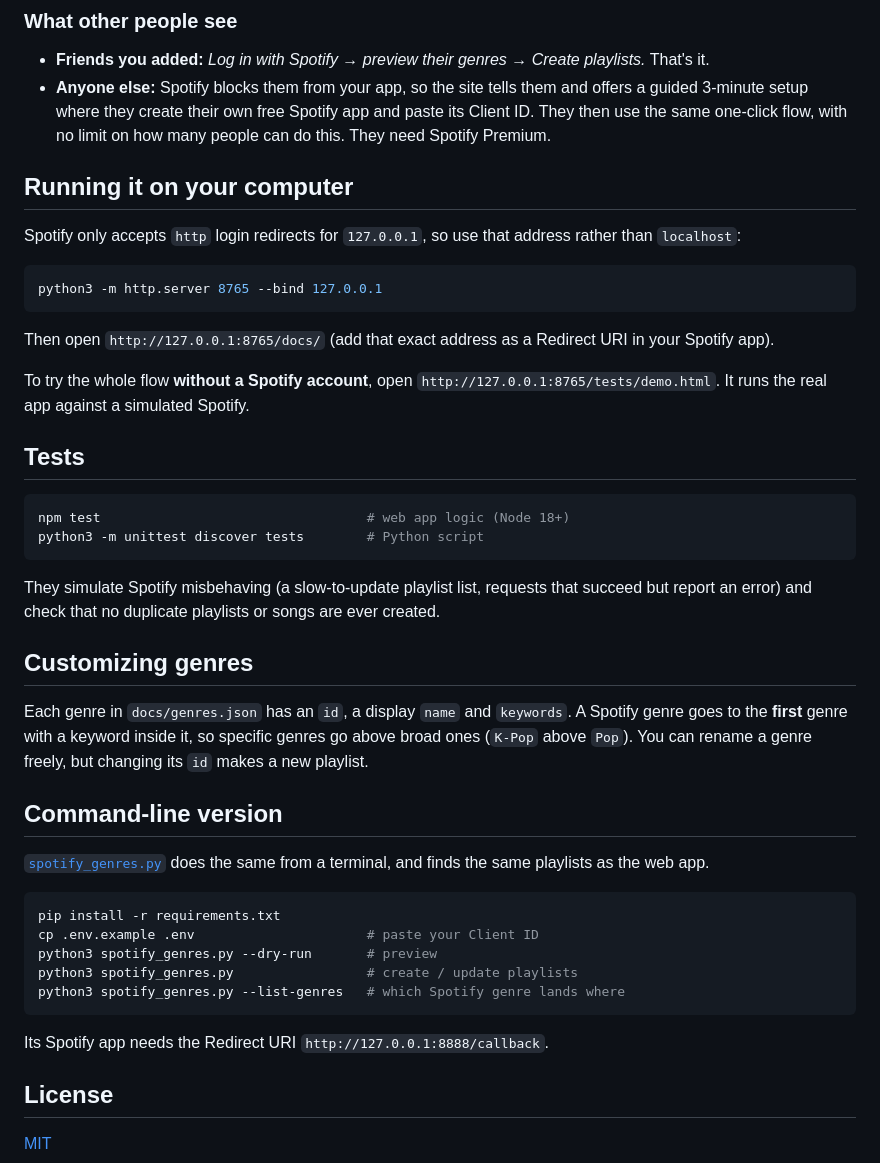
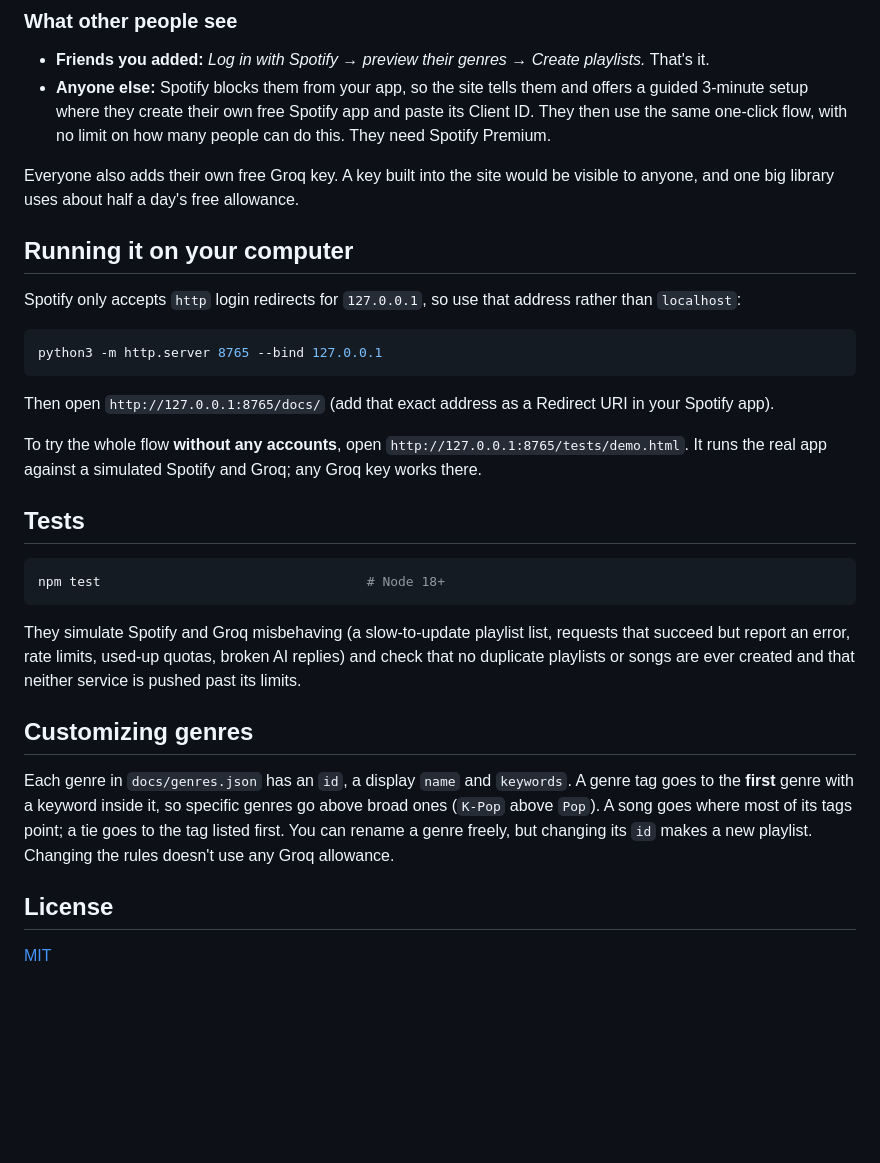
Before and after one commit to kwong0419/SpotifyGenrePlaylistsGenerator, a Markdown page: README.md, the part around one of its changes. Drawn GitHub-style; blank space fills up the shorter version.

````diff
--- a/README.md
+++ b/README.md
@@ -60,6 +84,9 @@ Then send people the link.
   3-minute setup where they create their own free Spotify app and paste its Client ID. They then use
   the same one-click flow, with no limit on how many people can do this. They need Spotify Premium.
 
+Everyone also adds their own free Groq key. A key built into the site would be visible to anyone,
+and one big library uses about half a day's free allowance.
+
 ## Running it on your computer
 
 Spotify only accepts `http` login redirects for `127.0.0.1`, so use that address rather than `localhost`:
@@ -70,39 +97,25 @@ python3 -m http.server 8765 --bind 127.0.0.1
 
 Then open `http://127.0.0.1:8765/docs/` (add that exact address as a Redirect URI in your Spotify app).
 
-To try the whole flow **without a Spotify account**, open `http://127.0.0.1:8765/tests/demo.html`.
-It runs the real app against a simulated Spotify.
+To try the whole flow **without any accounts**, open `http://127.0.0.1:8765/tests/demo.html`.
+It runs the real app against a simulated Spotify and Groq; any Groq key works there.
 
 ## Tests
 
 ```bash
-npm test                                  # web app logic (Node 18+)
-python3 -m unittest discover tests        # Python script
+npm test                                  # Node 18+
 ```
 
-They simulate Spotify misbehaving (a slow-to-update playlist list, requests that succeed but report
-an error) and check that no duplicate playlists or songs are ever created.
+They simulate Spotify and Groq misbehaving (a slow-to-update playlist list, requests that succeed but
+report an error, rate limits, used-up quotas, broken AI replies) and check that no duplicate playlists
+or songs are ever created and that neither service is pushed past its limits.
 
 ## Customizing genres
 
-Each genre in `docs/genres.json` has an `id`, a display `name` and `keywords`. A Spotify genre goes to
+Each genre in `docs/genres.json` has an `id`, a display `name` and `keywords`. A genre tag goes to
 the **first** genre with a keyword inside it, so specific genres go above broad ones (`K-Pop` above `Pop`).
-You can rename a genre freely, but changing its `id` makes a new playlist.
-
-## Command-line version
-
-[`spotify_genres.py`](spotify_genres.py) does the same from a terminal, and finds the same playlists
-as the web app.
-
-```bash
-pip install -r requirements.txt
-cp .env.example .env                      # paste your Client ID
-python3 spotify_genres.py --dry-run       # preview
-python3 spotify_genres.py                 # create / update playlists
-python3 spotify_genres.py --list-genres   # which Spotify genre lands where
-```
-
-Its Spotify app needs the Redirect URI `http://127.0.0.1:8888/callback`.
+A song goes where most of its tags point; a tie goes to the tag listed first. You can rename a genre
+freely, but changing its `id` makes a new playlist. Changing the rules doesn't use any Groq allowance.
 
 ## License
 
````
Also changed, not shown: other parts of README.md (+39 -15 lines).
